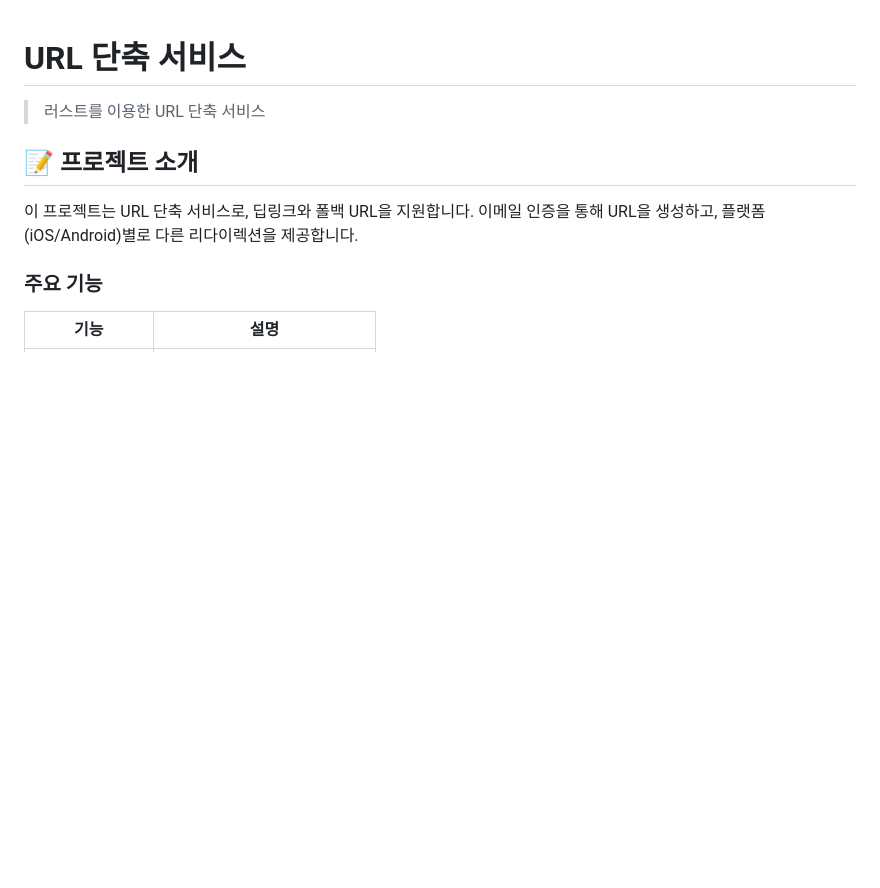
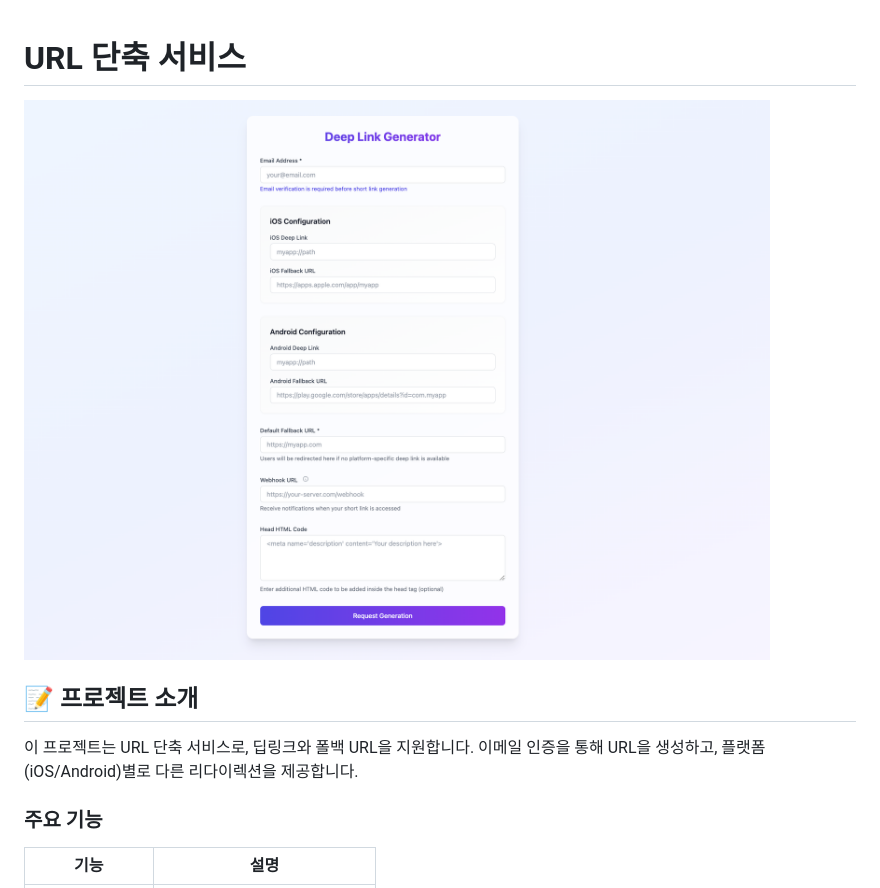
Before and after one commit to lee-lou2/rust-url-shortener, a Markdown page: README.md, the part around the change. Drawn GitHub-style; pictures changed too: docs/screenshot.png (added); blank space fills up the shorter version.

```diff
--- a/README.md
+++ b/README.md
@@ -1,6 +1,6 @@
 # URL 단축 서비스
 
-> 러스트를 이용한 URL 단축 서비스
+![alt text](docs/screenshot.png)
 
 ## 📝 프로젝트 소개
 
```
Also changed, not shown: 5 other files.
